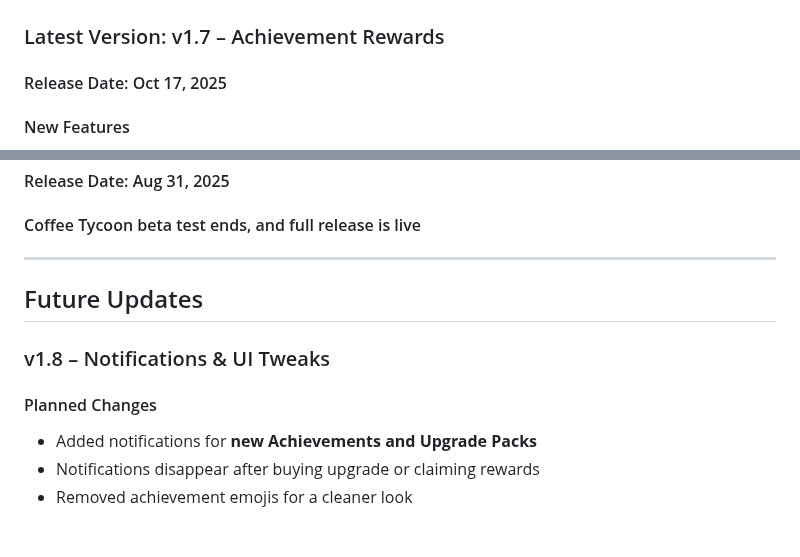
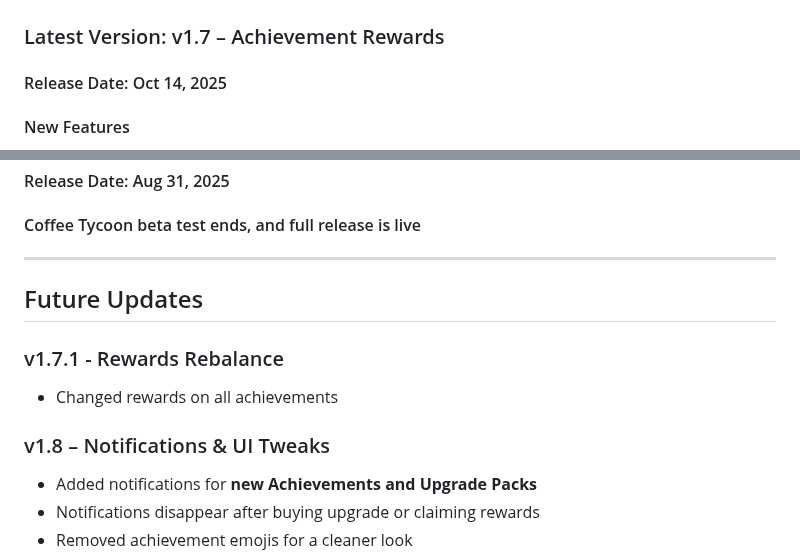
Before and after one commit to coffeetycoon/Coffee-Tycoon, a Markdown page: README.md, 2 parts joined by grey strips. Rendered like a GitHub page; blank space fills up the shorter version.

```diff
--- a/README.md
+++ b/README.md
@@ -35,7 +35,7 @@ A game where you brew coffee.
 ## Updates
 
 ### Latest Version: v1.7 – Achievement Rewards
-#### Release Date: Oct 17, 2025
+#### Release Date: Oct 14, 2025
 #### New Features
 - Achievements now give **bonus rewards** (coffee, production boosts, etc.)
 - Reordered achievement packs and fixed overlapping issues
@@ -78,8 +78,10 @@ A game where you brew coffee.
 
 ## Future Updates
 
+### v1.7.1 - Rewards Rebalance
+- Changed rewards on all achievements
+
 ### v1.8 – Notifications & UI Tweaks
-#### Planned Changes
 - Added notifications for **new Achievements and Upgrade Packs**
 - Notifications disappear after buying upgrade or claiming rewards
 - Removed achievement emojis for a cleaner look
```
